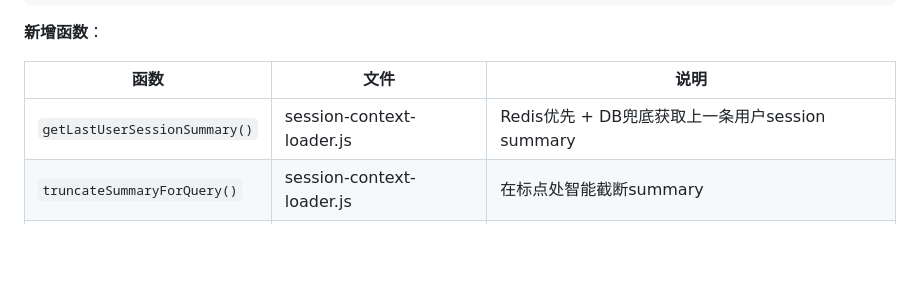
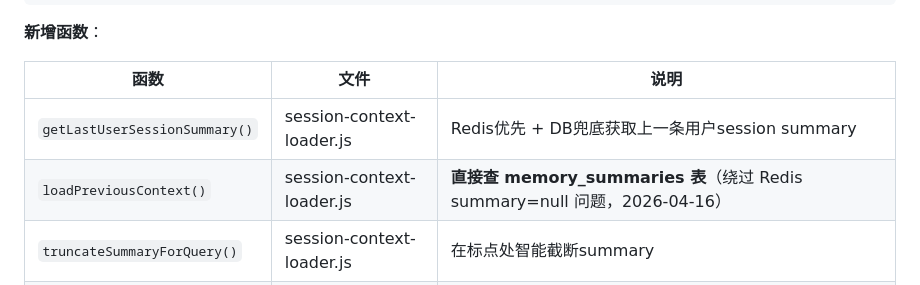
Before and after one commit to cdlxz2017/audio-live, a Markdown page: SYSTEMS.md, the part around the change. GitHub-like rendering; blank space fills up the shorter version.

Commit message:
更新系统注册表: loadPreviousContext 改直查 memory_summaries
修复: conversation-archiver._generateSummary LLM 调用静默失败导致 Redis summary 全为 null
改动: loadPreviousContext 直接查 memory_summaries 表，不再依赖 Redis
日期: 2026-04-16

```diff
--- a/SYSTEMS.md
+++ b/SYSTEMS.md
@@ -280,6 +280,7 @@ proactive: {
 | 函数 | 文件 | 说明 |
 |------|------|------|
 | `getLastUserSessionSummary()` | session-context-loader.js | Redis优先 + DB兜底获取上一条用户session summary |
+| `loadPreviousContext()` | session-context-loader.js | **直接查 memory_summaries 表**（绕过 Redis summary=null 问题，2026-04-16）|
 | `truncateSummaryForQuery()` | session-context-loader.js | 在标点处智能截断summary |
 | `isSessionStale()` | session-context-loader.js | 判断session是否陈旧(>48h) |
 
```
